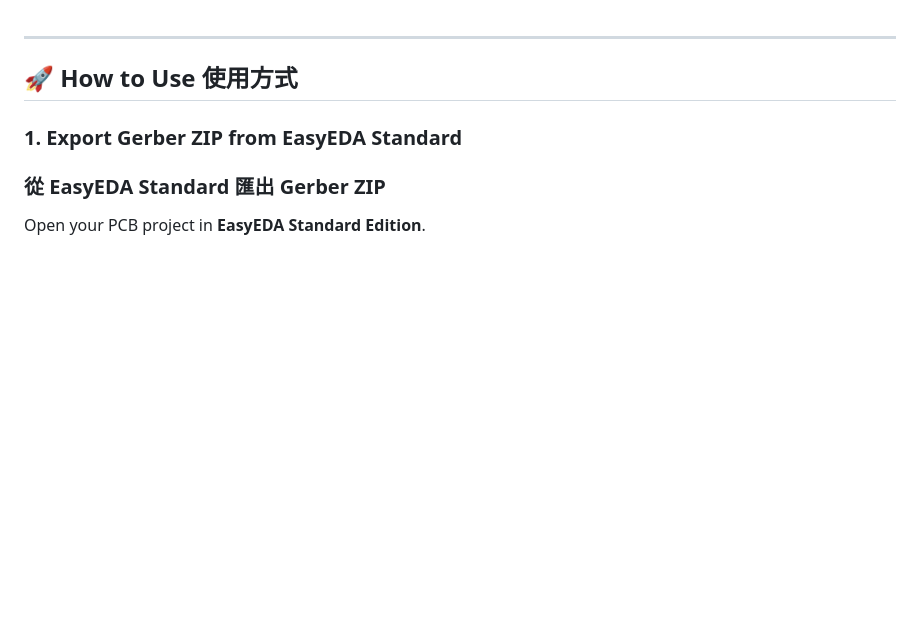
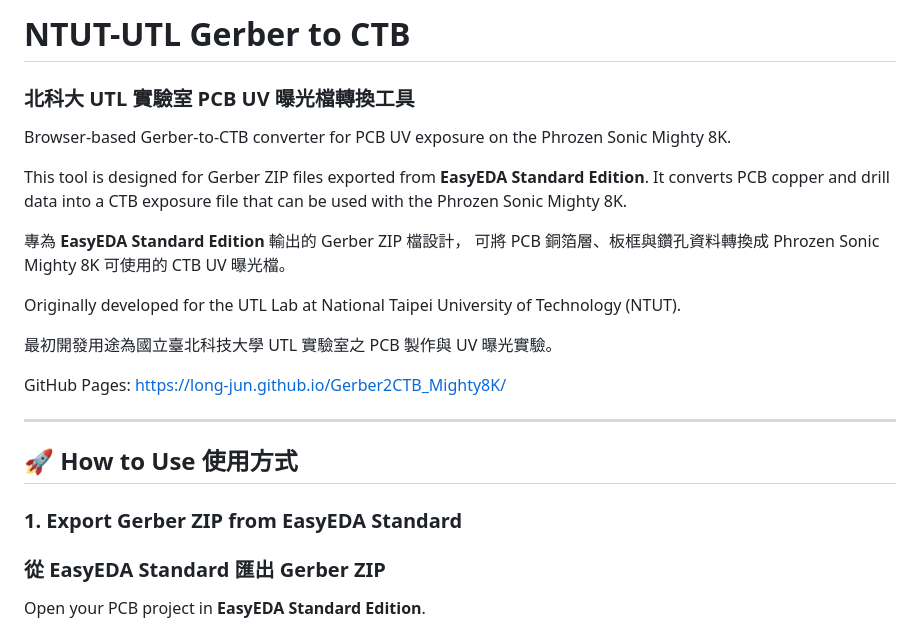
Before and after one commit to Long-Jun/UTL_Gerber2CTB, a Markdown page: README.md, the part around the change. Drawn GitHub-style; blank space fills up the shorter version.

Commit message:
Update README with project details and usage
Added project description and usage instructions in both English and Chinese.

```diff
--- a/README.md
+++ b/README.md
@@ -1,3 +1,25 @@
+# NTUT-UTL Gerber to CTB
+### 北科大 UTL 實驗室 PCB UV 曝光檔轉換工具
+
+Browser-based Gerber-to-CTB converter for PCB UV exposure on the
+Phrozen Sonic Mighty 8K.
+
+This tool is designed for Gerber ZIP files exported from
+**EasyEDA Standard Edition**. It converts PCB copper and drill data
+into a CTB exposure file that can be used with the Phrozen Sonic Mighty 8K.
+
+專為 **EasyEDA Standard Edition** 輸出的 Gerber ZIP 檔設計，
+可將 PCB 銅箔層、板框與鑽孔資料轉換成 Phrozen Sonic Mighty 8K
+可使用的 CTB UV 曝光檔。
+
+Originally developed for the UTL Lab at
+National Taipei University of Technology (NTUT).
+
+最初開發用途為國立臺北科技大學 UTL 實驗室之 PCB 製作與 UV 曝光實驗。
+
+GitHub Pages:
+https://long-jun.github.io/Gerber2CTB_Mighty8K/
+
 ---
 
 ## 🚀 How to Use 使用方式
```
